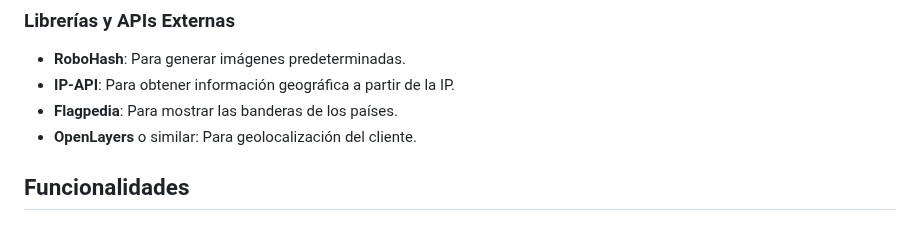
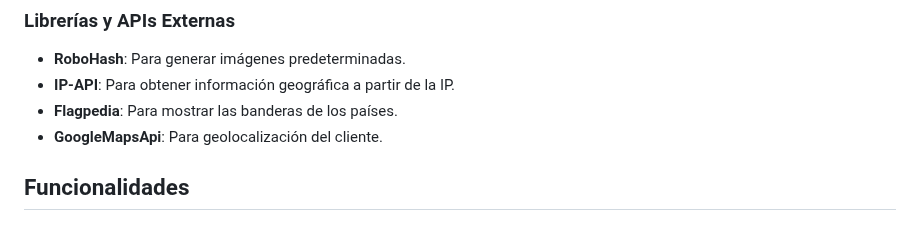
Before and after one commit to TheIsmael12/crudProyectoPhP, a Markdown page: README.md, the part around the change. Drawn GitHub-style.

```diff
--- a/README.md
+++ b/README.md
@@ -13,7 +13,7 @@ Este proyecto tiene como objetivo gestionar la información de clientes, permiti
 - **RoboHash**: Para generar imágenes predeterminadas.
 - **IP-API**: Para obtener información geográfica a partir de la IP.
 - **Flagpedia**: Para mostrar las banderas de los países.
-- **OpenLayers** o similar: Para geolocalización del cliente.
+- **GoogleMapsApi**: Para geolocalización del cliente.
 
 ## Funcionalidades
 
```
